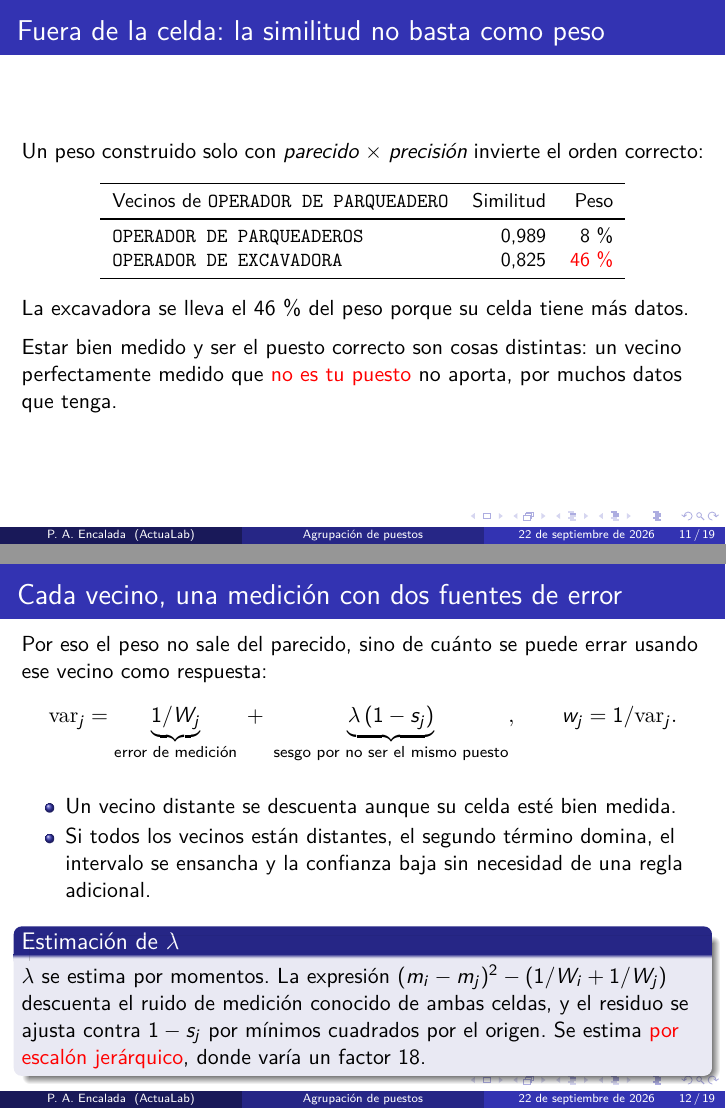
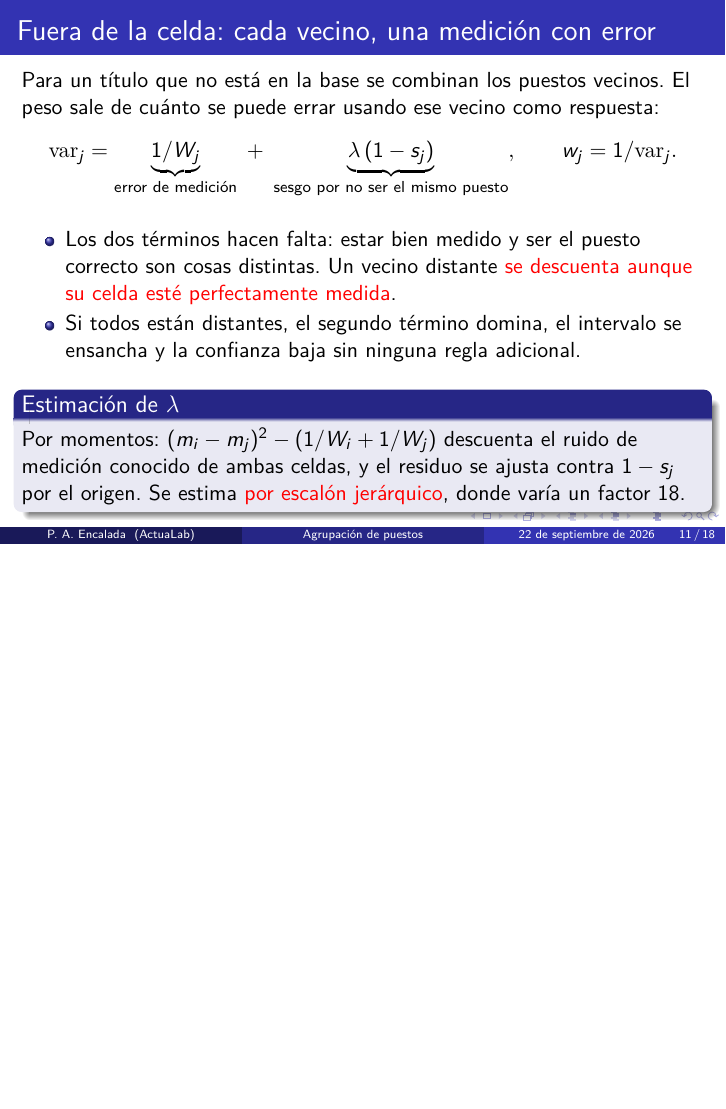
Before and after one commit to PabloAndresE/salary-benchmarking, LaTeX slides (docs/tesis/presentacion.tex): pages 11 and 12 of 19 before the commit and page 11 of 18 after it, the two joined at a grey line, the shorter picture padded with empty space. Compiled offline with pdfLaTeX.

Commit message:
docs(tesis): fuera la lamina del parqueadero
La siguiente arrancaba con "Por eso el peso no sale del parecido...", que sin la
anterior no se apoya en nada, asi que se reescribe la entrada para que la formula
se justifique sola.

Y se conserva lo unico que se perdia con la lamina borrada —que estar bien medido
y ser el puesto correcto son cosas distintas— como la primera vineta, junto a los
dos terminos que lo implementan. Es donde le corresponde estar: la tabla del
parqueadero era la anecdota, no el argumento.

Recortadas las dos vinetas y el bloque de lambda, que con el texto nuevo se salia
por abajo 26 pt.

18 paginas, cero desbordamientos.

```diff
--- a/docs/tesis/presentacion.tex
+++ b/docs/tesis/presentacion.tex
@@ -175,48 +175,26 @@ pequeñas.
 \end{itemize}
 \end{frame}
 
-\begin{frame}{Fuera de la celda: la similitud no basta como peso}
-Un peso construido solo con \emph{parecido} $\times$ \emph{precisión} invierte el
-orden correcto:
-\begin{table}
-\centering
-\small
-\begin{tabular}{lrr}
-\toprule
-Vecinos de \texttt{OPERADOR DE PARQUEADERO} & Similitud & Peso \\
-\midrule
-\texttt{OPERADOR DE PARQUEADEROS} & 0,989 & 8\,\% \\
-\texttt{OPERADOR DE EXCAVADORA} & 0,825 & \alert{46\,\%} \\
-\bottomrule
-\end{tabular}
-\end{table}
-La excavadora se lleva el 46\,\% del peso porque su celda tiene más datos.
-\medskip
-
-Estar bien medido y ser el puesto correcto son cosas distintas: un vecino
-perfectamente medido que \alert{no es tu puesto} no aporta, por muchos datos que
-tenga.
-\end{frame}
-
-\begin{frame}{Cada vecino, una medición con dos fuentes de error}
-Por eso el peso no sale del parecido, sino de cuánto se puede errar usando ese
-vecino como respuesta:
+\begin{frame}{Fuera de la celda: cada vecino, una medición con error}
+Para un título que no está en la base se combinan los puestos vecinos. El peso
+sale de cuánto se puede errar usando ese vecino como respuesta:
 \begin{equation*}
 \mathrm{var}_j = \underbrace{1/W_j}_{\text{error de medición}}
 \; + \; \underbrace{\lambda\,(1-s_j)}_{\text{sesgo por no ser el mismo puesto}},
 \qquad w_j = 1/\mathrm{var}_j.
 \end{equation*}
 \begin{itemize}
-\item Un vecino distante se descuenta aunque su celda esté bien medida.
-\item Si todos los vecinos están distantes, el segundo término domina, el
-intervalo se ensancha y la confianza baja sin necesidad de una regla adicional.
+\item Los dos términos hacen falta: estar bien medido y ser el puesto correcto
+son cosas distintas. Un vecino distante \alert{se descuenta aunque su celda esté
+perfectamente medida}.
+\item Si todos están distantes, el segundo término domina, el intervalo se
+ensancha y la confianza baja sin ninguna regla adicional.
 \end{itemize}
 \medskip
 \begin{block}{Estimación de $\lambda$}
-$\lambda$ se estima por momentos. La expresión $(m_i - m_j)^2 - (1/W_i + 1/W_j)$
-descuenta el ruido de medición conocido de ambas celdas, y el residuo se ajusta
-contra $1 - s_j$ por mínimos cuadrados por el origen. Se estima \alert{por
-escalón jerárquico}, donde varía un factor 18.
+Por momentos: $(m_i - m_j)^2 - (1/W_i + 1/W_j)$ descuenta el ruido de medición
+conocido de ambas celdas, y el residuo se ajusta contra $1 - s_j$ por el origen.
+Se estima \alert{por escalón jerárquico}, donde varía un factor 18.
 \end{block}
 \end{frame}
 
```
Also changed, not shown: docs/tesis/presentacion.pdf.
